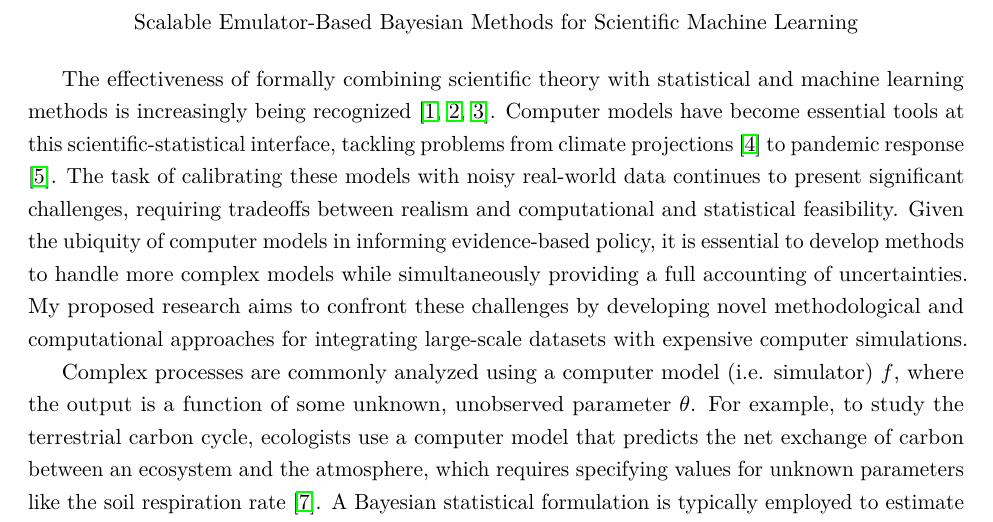
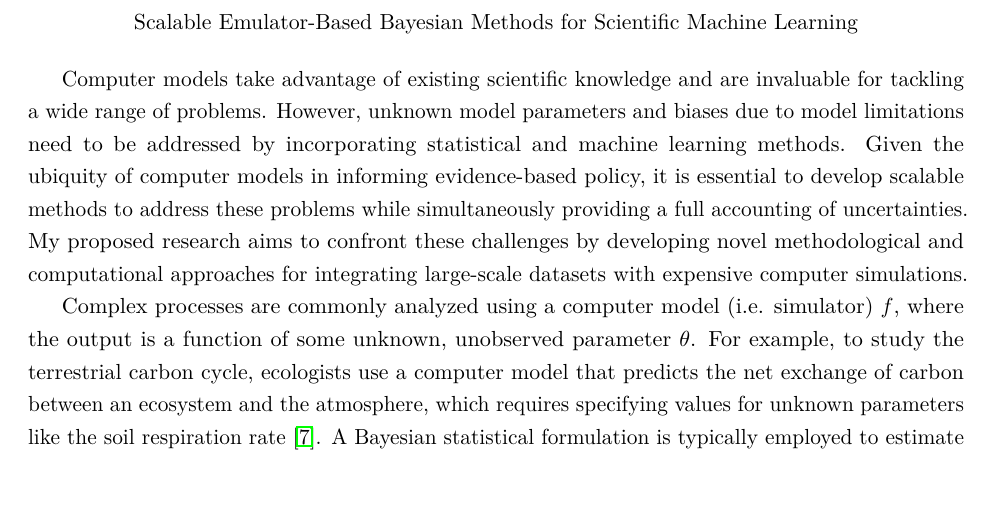
Before and after one commit to arob5/gp-calibration, a LaTeX document (nsf_proposal.tex): part of page 1 of 3, cut so that both start at the same text, the shorter picture padded with empty space. Compiled offline with pdfLaTeX.

Commit message:
Edits to intro paragraph for NSF proposal

```diff
--- a/nsf_proposal.tex
+++ b/nsf_proposal.tex
@@ -60,12 +60,14 @@
 Scalable Emulator-Based Bayesian Methods for Scientific Machine Learning
 \end{center}
 
-The effectiveness of formally combining scientific theory with statistical and machine learning methods is increasingly being recognized \cite{Willcox, Laubmeier, Wikle}.
- Computer models have become essential tools at this scientific-statistical interface, tackling problems from
-climate projections \cite{Canadell} to pandemic response \cite{Swallow}. The task of calibrating these models with noisy real-world data continues to present
-significant challenges, requiring tradeoffs between realism and computational and statistical feasibility. Given the ubiquity of computer models in informing
- evidence-based policy, it is essential to develop methods to handle more complex models while simultaneously providing a full accounting of uncertainties.
- My proposed research aims to confront these challenges by developing novel methodological and computational approaches for integrating large-scale datasets with expensive computer simulations.
+Computer models take advantage of existing scientific knowledge and are invaluable for tackling a wide range of problems. However, unknown model parameters and biases due to model limitations need to be addressed by incorporating statistical and machine learning methods. Given the ubiquity of computer models in informing evidence-based policy, it is essential to develop scalable methods to address these problems while simultaneously providing a full accounting of uncertainties. My proposed research aims to confront these challenges by developing novel methodological and computational approaches for integrating large-scale datasets with expensive computer simulations.
+
+% The effectiveness of formally combining scientific theory with statistical and machine learning methods is increasingly being recognized \cite{Willcox, Laubmeier, Wikle}.
+ % Computer models have become essential tools at this scientific-statistical interface, tackling problems from
+% climate projections \cite{Canadell} to pandemic response \cite{Swallow}. The task of calibrating these models with noisy real-world data continues to present
+% significant challenges, requiring tradeoffs between realism and computational and statistical feasibility. Given the ubiquity of computer models in informing
+ % evidence-based policy, it is essential to develop methods to handle more complex models while simultaneously providing a full accounting of uncertainties.
+ % My proposed research aims to confront these challenges by developing novel methodological and computational approaches for integrating large-scale datasets with expensive computer simulations.
  % Recent calls have highlighted the need to bring together state-of-the-art computational methods with modern statistical
 %  and machine learning models in order to address these problems \cite{Wikle, Baker}.
 % Physical models encapsulate prior scientific knowledge, while a rigorous statistical framework allows for principled inference, prediction, and uncertainty quantification \cite{Wikle}.
```
